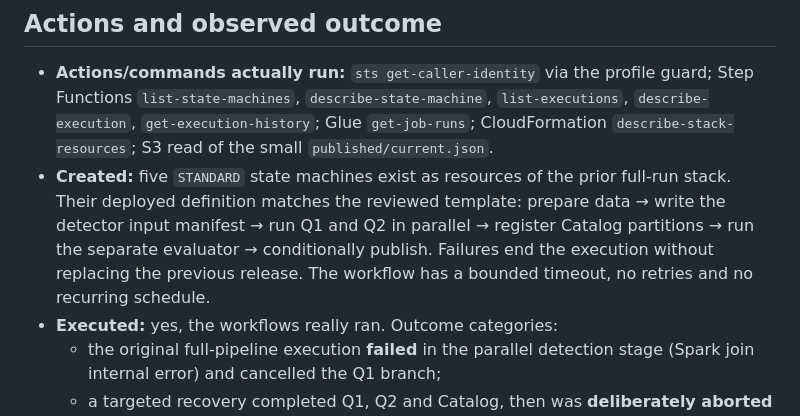
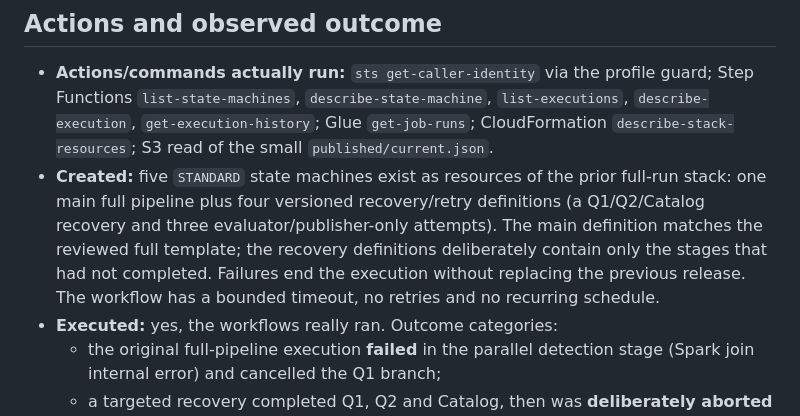
Before and after one commit to Kelvinpcw/is459-aml-project, a Markdown page: Implementation/team-handoffs/2026-10-29-1220Z-stepfunctions-orchestration-check.md, the part around the change. Drawn GitHub-style.

Commit message:
Clarify recovery state machines in handoff

```diff
--- a/Implementation/team-handoffs/2026-10-29-1220Z-stepfunctions-orchestration-check.md
+++ b/Implementation/team-handoffs/2026-10-29-1220Z-stepfunctions-orchestration-check.md
@@ -18,7 +18,7 @@
 ## Actions and observed outcome
 
 - **Actions/commands actually run:** `sts get-caller-identity` via the profile guard; Step Functions `list-state-machines`, `describe-state-machine`, `list-executions`, `describe-execution`, `get-execution-history`; Glue `get-job-runs`; CloudFormation `describe-stack-resources`; S3 read of the small `published/current.json`.
-- **Created:** five `STANDARD` state machines exist as resources of the prior full-run stack. Their deployed definition matches the reviewed template: prepare data → write the detector input manifest → run Q1 and Q2 in parallel → register Catalog partitions → run the separate evaluator → conditionally publish. Failures end the execution without replacing the previous release. The workflow has a bounded timeout, no retries and no recurring schedule.
+- **Created:** five `STANDARD` state machines exist as resources of the prior full-run stack: one main full pipeline plus four versioned recovery/retry definitions (a Q1/Q2/Catalog recovery and three evaluator/publisher-only attempts). The main definition matches the reviewed full template; the recovery definitions deliberately contain only the stages that had not completed. Failures end the execution without replacing the previous release. The workflow has a bounded timeout, no retries and no recurring schedule.
 - **Executed:** yes, the workflows really ran. Outcome categories:
   - the original full-pipeline execution **failed** in the parallel detection stage (Spark join internal error) and cancelled the Q1 branch;
   - a targeted recovery completed Q1, Q2 and Catalog, then was **deliberately aborted** for a cost pause;
```
